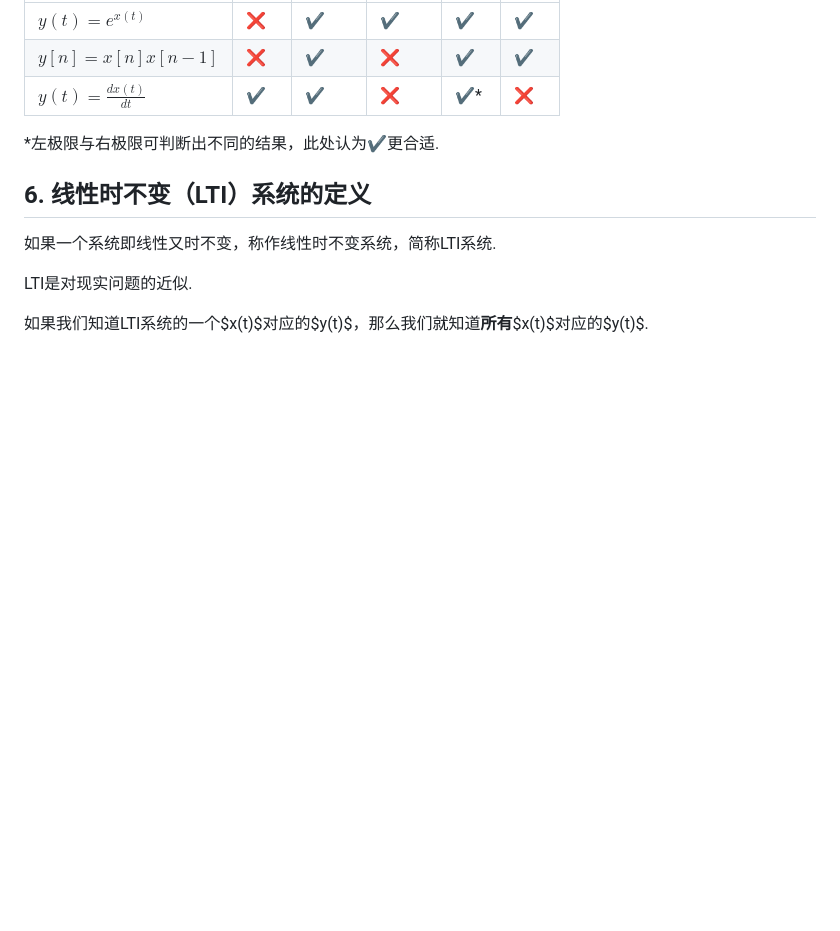
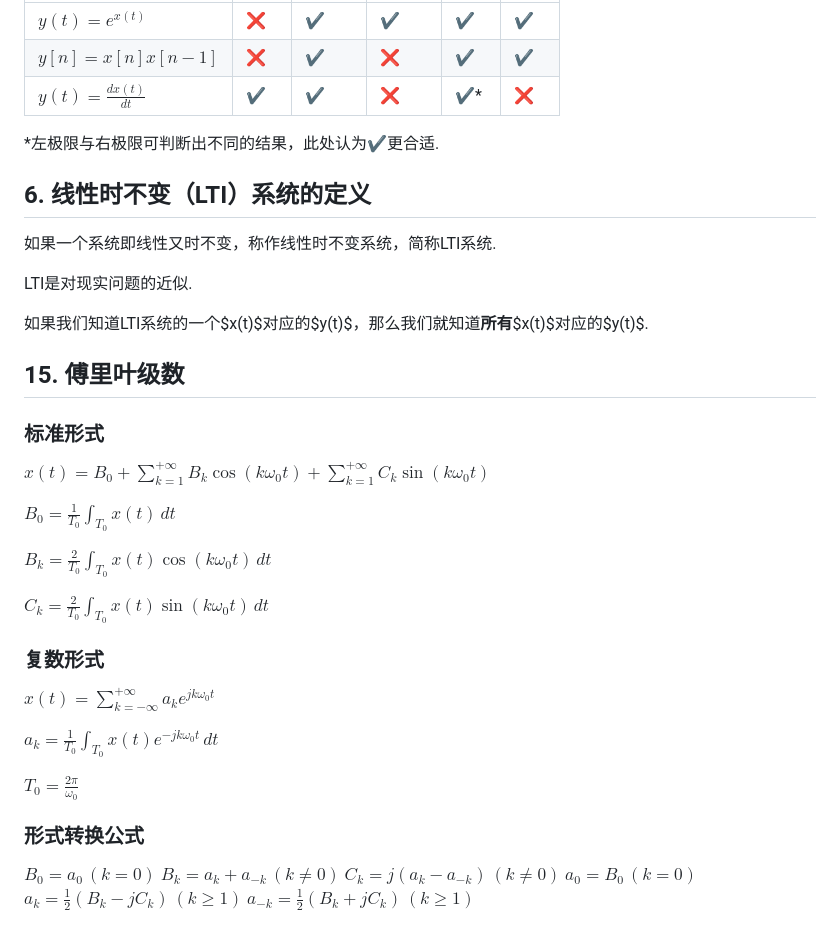
Before and after one commit to wuffdog/signals-systems, a Markdown page: 信号与系统.md, the part around the change printed below. Drawn GitHub-style; blank space fills up the shorter version.

```diff
--- a/信号与系统.md
+++ b/信号与系统.md
@@ -204,3 +204,33 @@ $x(t)$能唯一写成$y(t)$的形式.
 LTI是对现实问题的近似.
 
 如果我们知道LTI系统的一个$x(t)$对应的$y(t)$，那么我们就知道**所有**$x(t)$对应的$y(t)$.
+
+## 15. 傅里叶级数
+
+### 标准形式
+
+$x(t)=B_0+\sum_{k=1}^{+\infty}B_k\cos(k\omega_0t)+\sum_{k=1}^{+\infty}C_k\sin(k\omega_0t)$
+
+$B_0=\frac{1}{T_0}\int_{T_0}x(t)\,dt$
+
+$B_k=\frac{2}{T_0}\int_{T_0}x(t)\cos(k\omega_0t)\,dt$
+
+$C_k=\frac{2}{T_0}\int_{T_0}x(t)\sin(k\omega_0t)\,dt$
+
+### 复数形式
+
+$x(t)=\sum_{k=-\infty}^{+\infty}a_ke^{jk\omega_0t}$
+
+$a_k=\frac{1}{T_0}\int_{T_0}x(t)e^{-jk\omega_0t}\,dt$
+
+$T_0=\frac{2\pi}{\omega_0}$
+
+### 形式转换公式
+
+$B_0=a_0\,(k=0)$
+$B_k=a_k+a_{-k}\,(k\neq0)$
+$C_k=j(a_k-a_{-k})\,(k\neq0)$
+$a_0=B_0\,(k=0)$
+$a_k=\frac{1}{2}(B_k-jC_k)\,(k\ge1)$
+$a_{-k}=\frac{1}{2}(B_k+jC_k)\,(k\ge1)$
+
```
Also changed, not shown: other parts of 信号与系统.md (+42 -0 lines), assets/image-20240318014802067.png (added), assets/image-20240318015722634.png (added), assets/image-20240318020219685.png (added), assets/image-20240318020341484.png (added), 1 other file.
